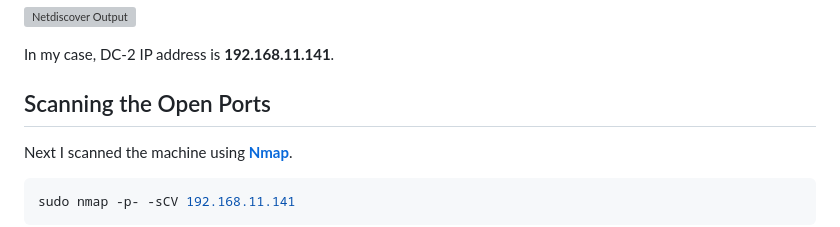
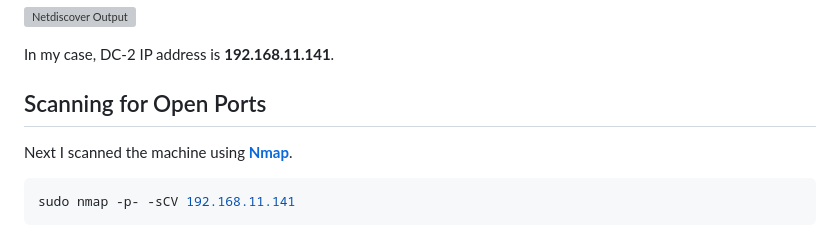
Before and after one commit to muhdsyahirk/muhdsyahirk, a Markdown page: mini-blog/posts/vulnhub-dc2.md, the part around the change. GitHub-like rendering; grey boxes are pictures that could not be loaded.

Commit message:
Standardise DC write-ups

```diff
--- a/mini-blog/posts/vulnhub-dc2.md
+++ b/mini-blog/posts/vulnhub-dc2.md
@@ -26,7 +26,7 @@ sudo netdiscover -i eth0 -r 192.168.11.0/24
 
 In my case, DC-2 IP address is **192.168.11.141**.
 
-## Scanning the Open Ports
+## Scanning for Open Ports
 
 Next I scanned the machine using [**Nmap**](https://www.kali.org/tools/nmap/).
 
```
Also changed, not shown: mini-blog/posts/vulnhub-dc1.md (+0 -2 lines).
